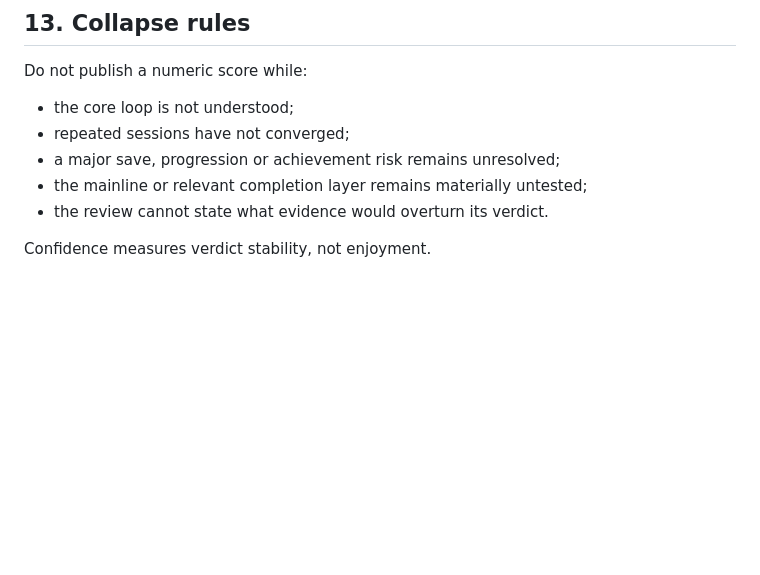
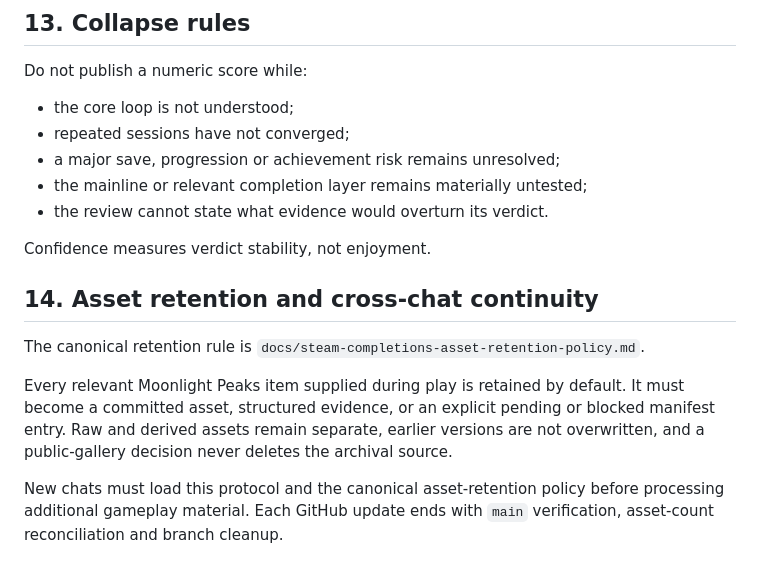
Before and after one commit to Final-Prime/final-prime.github.io, a Markdown page: docs/moonlight-peaks-review-protocol.md, the part around the change. Drawn GitHub-style; blank space fills up the shorter version.

```diff
--- a/docs/moonlight-peaks-review-protocol.md
+++ b/docs/moonlight-peaks-review-protocol.md
@@ -268,3 +268,11 @@ Do not publish a numeric score while:
 - the review cannot state what evidence would overturn its verdict.
 
 Confidence measures verdict stability, not enjoyment.
+
+## 14. Asset retention and cross-chat continuity
+
+The canonical retention rule is `docs/steam-completions-asset-retention-policy.md`.
+
+Every relevant Moonlight Peaks item supplied during play is retained by default. It must become a committed asset, structured evidence, or an explicit pending or blocked manifest entry. Raw and derived assets remain separate, earlier versions are not overwritten, and a public-gallery decision never deletes the archival source.
+
+New chats must load this protocol and the canonical asset-retention policy before processing additional gameplay material. Each GitHub update ends with `main` verification, asset-count reconciliation and branch cleanup.
```
Also changed, not shown: README.md (+5 -0 lines), docs/steam-completions-asset-retention-policy.md (added, +142 -0 lines).
